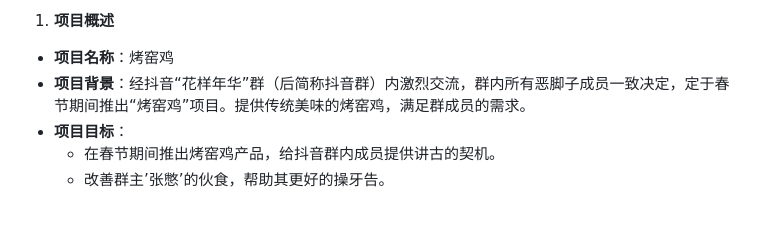
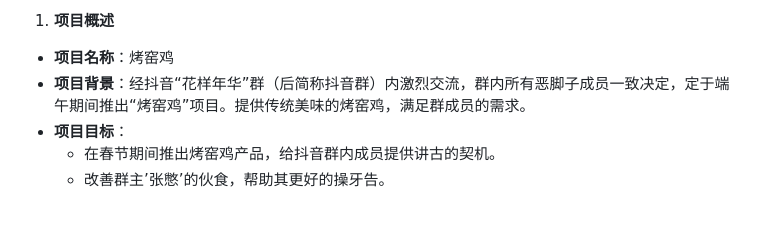
Before and after one commit to NoHair-a/tycho-zhou, a Markdown page: README.md, the part around the change. Rendered like a GitHub page.

```diff
--- a/README.md
+++ b/README.md
@@ -13,7 +13,7 @@
 </ol>
 <ul>
 <li><strong>项目名称</strong>：烤窑鸡</li>
-<li><strong>项目背景</strong>：经抖音&ldquo;花样年华&rdquo;群（后简称抖音群）内激烈交流，群内所有恶脚子成员一致决定，定于春节期间推出&ldquo;烤窑鸡&rdquo;项目。提供传统美味的烤窑鸡，满足群成员的需求。</li>
+<li><strong>项目背景</strong>：经抖音&ldquo;花样年华&rdquo;群（后简称抖音群）内激烈交流，群内所有恶脚子成员一致决定，定于端午期间推出&ldquo;烤窑鸡&rdquo;项目。提供传统美味的烤窑鸡，满足群成员的需求。</li>
 <li><strong>项目目标</strong>：</li>
 <ul>
 <li>在春节期间推出烤窑鸡产品，给抖音群内成员提供讲古的契机。</li>
```
